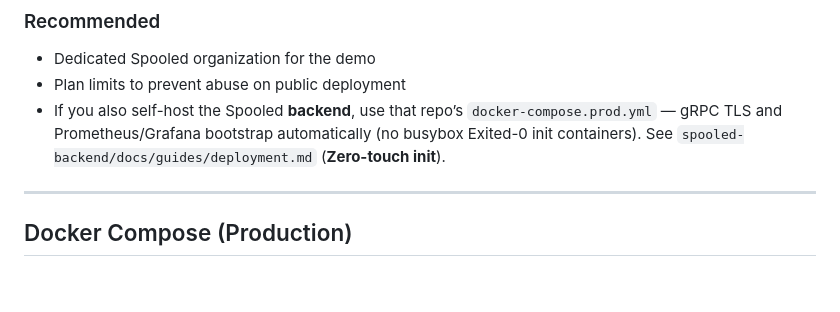
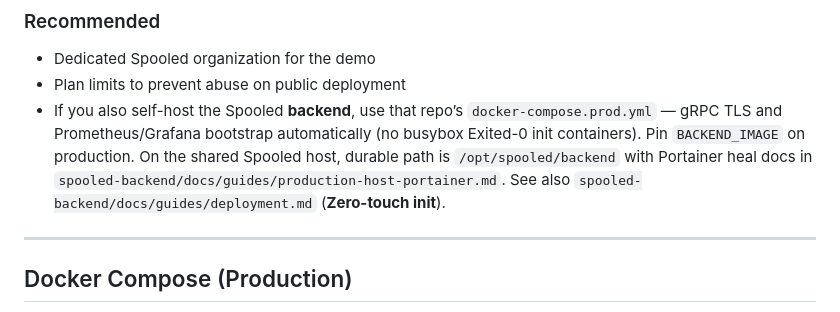
Before and after one commit to Spooled-Cloud/spooled-example-spriteforge, a Markdown page: DEPLOY.md, the part around the change. Drawn GitHub-style; blank space fills up the shorter version.

Commit message:
docs(deploy): expand backend zero-touch and durable host notes

```diff
--- a/DEPLOY.md
+++ b/DEPLOY.md
@@ -30,7 +30,7 @@ This guide covers deploying SpriteForge to production. Choose the method that fi
 
 - Dedicated Spooled organization for the demo
 - Plan limits to prevent abuse on public deployment
-- If you also self-host the Spooled **backend**, use that repo’s `docker-compose.prod.yml` — gRPC TLS and Prometheus/Grafana bootstrap automatically (no busybox Exited-0 init containers). See `spooled-backend/docs/guides/deployment.md` (**Zero-touch init**).
+- If you also self-host the Spooled **backend**, use that repo’s `docker-compose.prod.yml` — gRPC TLS and Prometheus/Grafana bootstrap automatically (no busybox Exited-0 init containers). Pin `BACKEND_IMAGE` on production. On the shared Spooled host, durable path is `/opt/spooled/backend` with Portainer heal docs in `spooled-backend/docs/guides/production-host-portainer.md`. See also `spooled-backend/docs/guides/deployment.md` (**Zero-touch init**).
 
 ---
 
```
